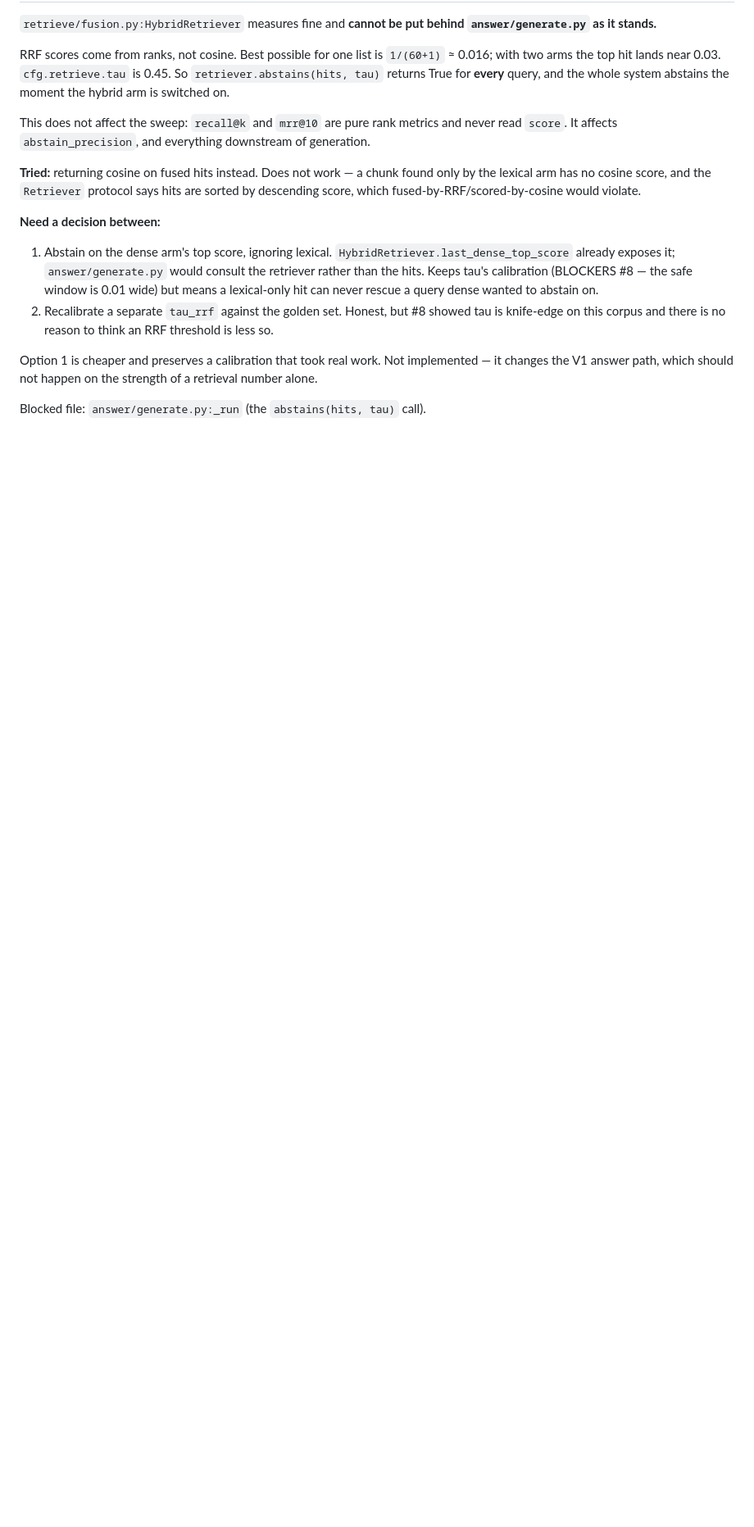
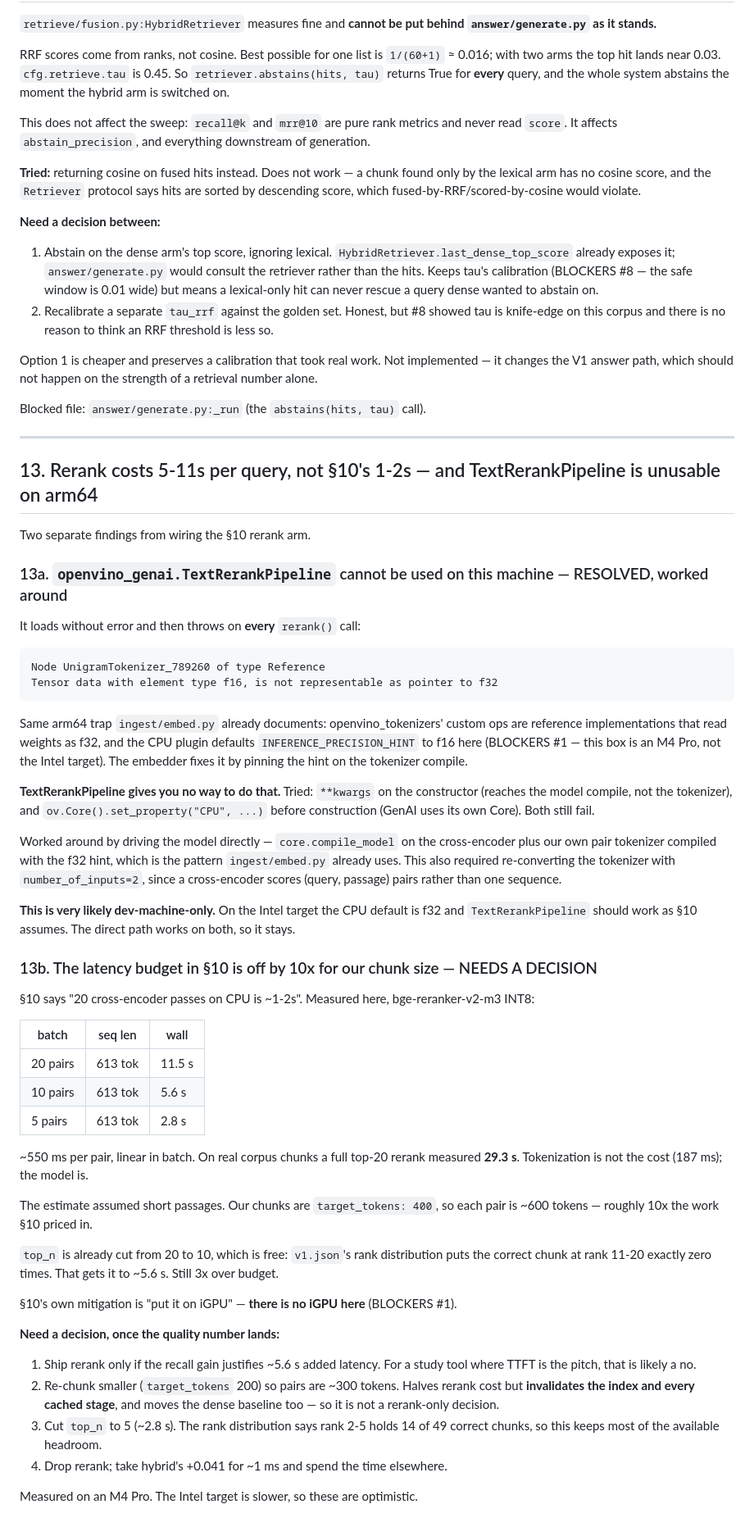
Before and after one commit to itzmaniss/StudyKaki, a Markdown page: BLOCKERS.md, the part around the change. Shown at 82% size. Drawn GitHub-style; blank space fills up the shorter version.

Commit message:
docs: BLOCKERS #13 - rerank latency is 10x the §10 estimate, and the arm64 tokenizer trap

````diff
--- a/BLOCKERS.md
+++ b/BLOCKERS.md
@@ -974,3 +974,68 @@ changes the V1 answer path, which should not happen on the strength of a retriev
 alone.
 
 Blocked file: `answer/generate.py:_run` (the `abstains(hits, tau)` call).
+
+---
+
+## 13. Rerank costs 5-11s per query, not §10's 1-2s — and TextRerankPipeline is unusable on arm64
+
+Two separate findings from wiring the §10 rerank arm.
+
+### 13a. `openvino_genai.TextRerankPipeline` cannot be used on this machine — RESOLVED, worked around
+
+It loads without error and then throws on **every** `rerank()` call:
+
+```
+Node UnigramTokenizer_789260 of type Reference
+Tensor data with element type f16, is not representable as pointer to f32
+```
+
+Same arm64 trap `ingest/embed.py` already documents: openvino_tokenizers' custom ops are
+reference implementations that read weights as f32, and the CPU plugin defaults
+`INFERENCE_PRECISION_HINT` to f16 here (BLOCKERS #1 — this box is an M4 Pro, not the Intel
+target). The embedder fixes it by pinning the hint on the tokenizer compile.
+
+**TextRerankPipeline gives you no way to do that.** Tried: `**kwargs` on the constructor
+(reaches the model compile, not the tokenizer), and `ov.Core().set_property("CPU", ...)`
+before construction (GenAI uses its own Core). Both still fail.
+
+Worked around by driving the model directly — `core.compile_model` on the cross-encoder plus
+our own pair tokenizer compiled with the f32 hint, which is the pattern `ingest/embed.py`
+already uses. This also required re-converting the tokenizer with `number_of_inputs=2`, since
+a cross-encoder scores (query, passage) pairs rather than one sequence.
+
+**This is very likely dev-machine-only.** On the Intel target the CPU default is f32 and
+`TextRerankPipeline` should work as §10 assumes. The direct path works on both, so it stays.
+
+### 13b. The latency budget in §10 is off by 10x for our chunk size — NEEDS A DECISION
+
+§10 says "20 cross-encoder passes on CPU is ~1-2s". Measured here, bge-reranker-v2-m3 INT8:
+
+| batch | seq len | wall |
+|---|---|---|
+| 20 pairs | 613 tok | 11.5 s |
+| 10 pairs | 613 tok | 5.6 s |
+| 5 pairs | 613 tok | 2.8 s |
+
+~550 ms per pair, linear in batch. On real corpus chunks a full top-20 rerank measured
+**29.3 s**. Tokenization is not the cost (187 ms); the model is.
+
+The estimate assumed short passages. Our chunks are `target_tokens: 400`, so each pair is
+~600 tokens — roughly 10x the work §10 priced in.
+
+`top_n` is already cut from 20 to 10, which is free: `v1.json`'s rank distribution puts the
+correct chunk at rank 11-20 exactly zero times. That gets it to ~5.6 s. Still 3x over budget.
+
+§10's own mitigation is "put it on iGPU" — **there is no iGPU here** (BLOCKERS #1).
+
+**Need a decision, once the quality number lands:**
+1. Ship rerank only if the recall gain justifies ~5.6 s added latency. For a study tool where
+   TTFT is the pitch, that is likely a no.
+2. Re-chunk smaller (`target_tokens` 200) so pairs are ~300 tokens. Halves rerank cost but
+   **invalidates the index and every cached stage**, and moves the dense baseline too — so it
+   is not a rerank-only decision.
+3. Cut `top_n` to 5 (~2.8 s). The rank distribution says rank 2-5 holds 14 of 49 correct
+   chunks, so this keeps most of the available headroom.
+4. Drop rerank; take hybrid's +0.041 for ~1 ms and spend the time elsewhere.
+
+Measured on an M4 Pro. The Intel target is slower, so these are optimistic.
````
